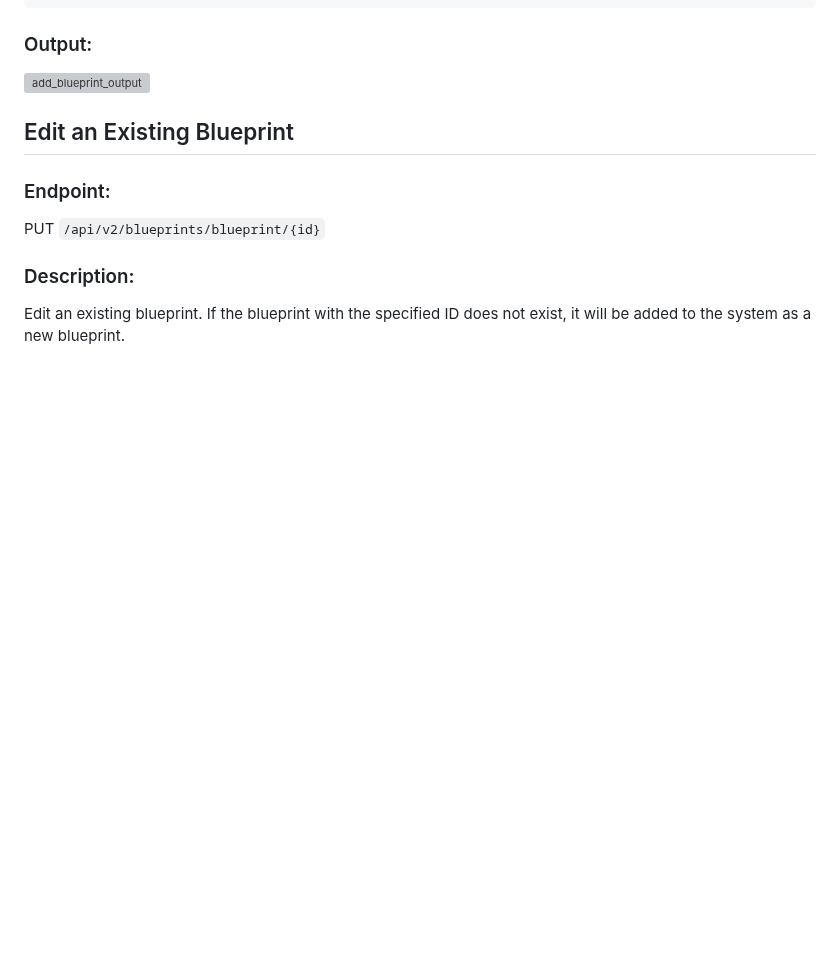
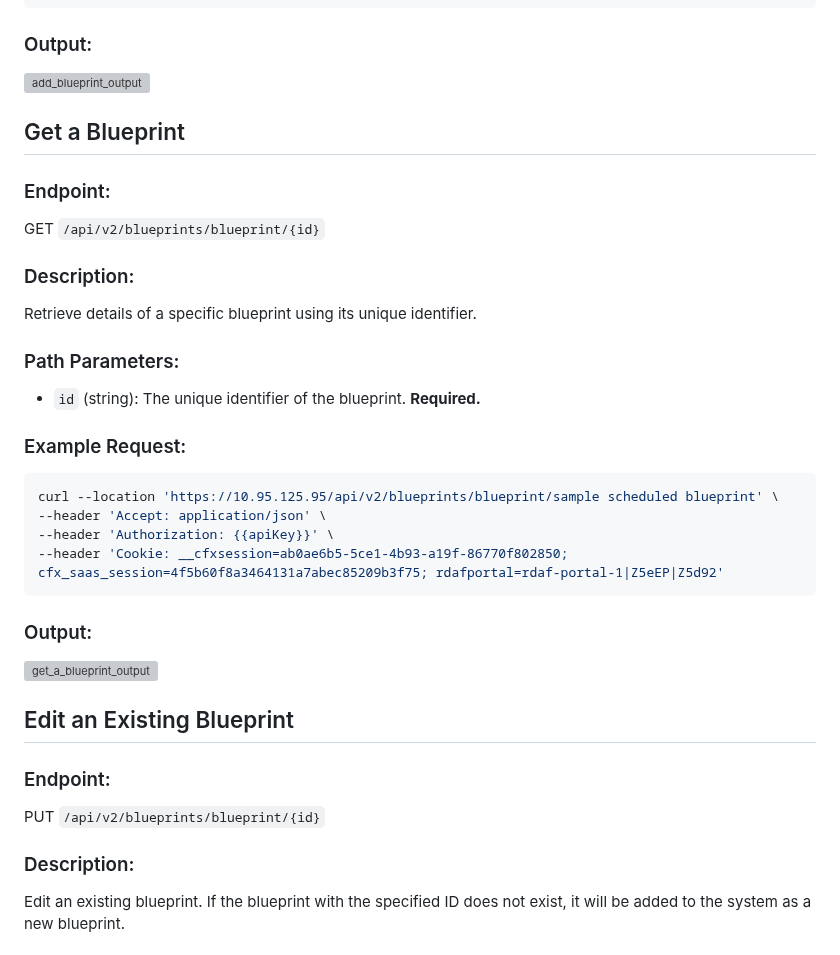
Before and after one commit to cloudfabrix/api-postman, a Markdown page: cookbooks/blueprints_management.md, the part around the change. Drawn GitHub-style; blank space fills up the shorter version; grey boxes are pictures that could not be loaded.

Commit message:
Adding Get a blueprint recipe in blueprints_management.md

````diff
--- a/cookbooks/blueprints_management.md
+++ b/cookbooks/blueprints_management.md
@@ -46,6 +46,30 @@ curl --location 'https://10.95.125.95/api/v2/blueprints' \
 
 ### Output:
 ![add_blueprint_output](https://github.com/user-attachments/assets/66f4762b-292c-4190-b6eb-2071b33f4cdf)
+
+
+
+## Get a Blueprint
+
+### Endpoint:
+GET `/api/v2/blueprints/blueprint/{id}`
+
+### Description:
+Retrieve details of a specific blueprint using its unique identifier.
+
+### Path Parameters:
+- `id` (string): The unique identifier of the blueprint. **Required.**
+
+### Example Request:
+```shell cURL
+curl --location 'https://10.95.125.95/api/v2/blueprints/blueprint/sample scheduled blueprint' \
+--header 'Accept: application/json' \
+--header 'Authorization: {{apiKey}}' \
+--header 'Cookie: __cfxsession=ab0ae6b5-5ce1-4b93-a19f-86770f802850; cfx_saas_session=4f5b60f8a3464131a7abec85209b3f75; rdafportal=rdaf-portal-1|Z5eEP|Z5d92'
+```
+### Output:
+![get_a_blueprint_output](https://github.com/user-attachments/assets/28d5edfd-221c-4a41-9bce-c6ee7362a87f)
+
 
 
 ## Edit an Existing Blueprint
````
